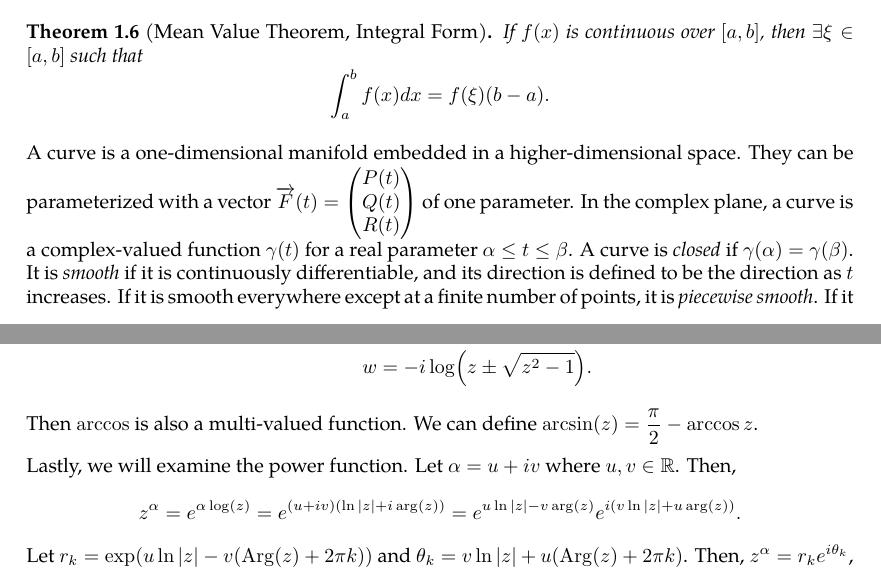
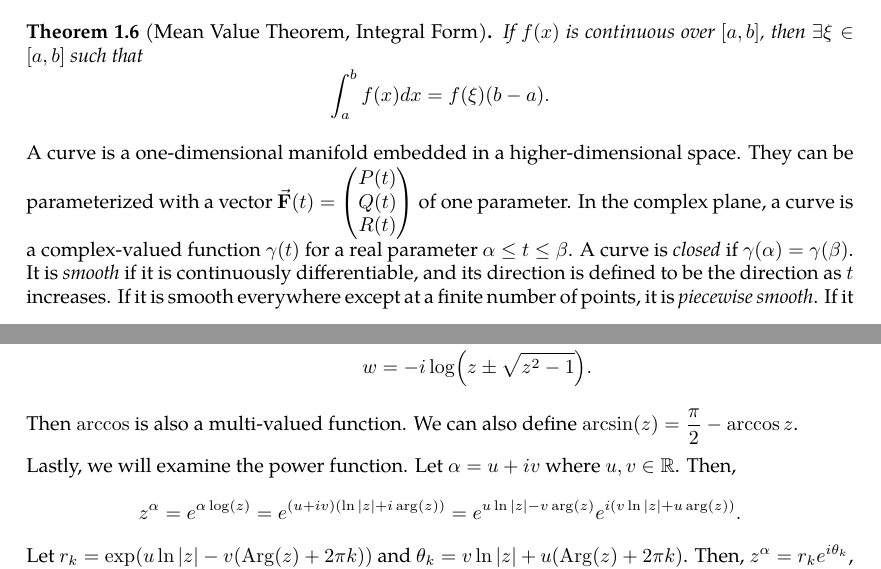
Before and after one commit to slipperking/complex-analysis-latex, a LaTeX document (main.tex): two parts of pages 5 and 17 of 52, joined at a grey line, cut so that both start at the same text. Compiled offline with pdfLaTeX.

Commit message:
overleaf_to_git (Mon Jun  9 10:33:33 2025 -0700): update main.tex from r9538 to r9552

```diff
--- a/main.tex
+++ b/main.tex
@@ -159,7 +159,7 @@ and \[\dv{x}(f(x)g(x))=f'(x)g(x)+f(x)g'(x)\] corresponds to \[\int f(x)g'(x)\ddx
 \begin{theorem}[Mean Value Theorem, Integral Form]
     If \(f(x)\) is continuous over \([a,b]\), then \(\exists \xi\in[a,b]\) such that \[\int_a^bf(x)dx=f(\xi)(b-a).\]
 \end{theorem}
-A curve is a one-dimensional manifold embedded in a higher-dimensional space. They can be parameterized with a vector \(\overrightarrow{F}(t)=\begin{pmatrix}
+A curve is a one-dimensional manifold embedded in a higher-dimensional space. They can be parameterized with a vector \(\va{F}(t)=\begin{pmatrix}
     P(t)\\Q(t)\\R(t)
 \end{pmatrix}\) of one parameter. In the complex plane, a curve is a complex-valued function \(\gamma(t)\) for a real parameter \(\alpha\leq t\leq\beta\). A curve is \textit{closed} if \(\gamma(\alpha)=\gamma(\beta)\). It is \textit{smooth} if it is continuously differentiable, and its direction is defined to be the direction as \(t\) increases. If it is smooth everywhere except at a finite number of points, it is \textit{piecewise smooth}. If it is of finite length, then the curve is said to be \textit{rectifiable}. Piecewise smooth curves are rectifiable. A curve is \textit{simple} if it is simple (non self-intersecting), or if \(\gamma\paren{t_1}=\gamma\paren{t_2}\) implies that \(t_1=t_2\). A simple closed curve is also called a \textit{Jordan curve}.
 \begin{theorem}[Jordan Curve Theorem]\label{thm:jordancurve}
@@ -429,7 +427,7 @@ Consider \(z=\frac{e^{iw}+e^{-iw}}{2}\). Then, \begin{align*}
     e^{iw}&=\frac{2z\pm\sqrt{4z^2-4}}{2}\\
     w&=-i\log(z\pm\sqrt{z^2-1}).
 \end{align*}
-Then \(\arccos\) is also a multi-valued function. We can define \(\arcsin(z)=\frac{\pi}{2}-\arccos{z}\).
+Then \(\arccos\) is also a multi-valued function. We can also define \(\arcsin(z)=\frac{\pi}{2}-\arccos{z}\).
 
 Lastly, we will examine the power function. Let \(\alpha=u+iv\) where \(u,v\in\mathbb{R}\). Then, \[z^\alpha=e^{\alpha\log(z)}=e^{(u+iv)\paren{\ln\abs{z}+i\arg\paren{z}}}=e^{u\ln\abs{z}-v\arg\paren{z}}e^{i\paren{v\ln\abs{z}+u\arg\paren{z}}}.\]
 Let \(r_k=\exp\paren{u\ln\abs{z}-v\paren{\Arg(z)+2\pi k}}\) and \(\theta_k=v\ln\abs{z}+u\paren{\Arg\paren{z}+2\pi k}\). Then, \(z^\alpha=r_ke^{i\theta_k}\), where \(k\in\mathbb{Z}\). Analyzing the coefficient of \(v\) in the exponent of \(r_k\), \(z^\alpha\) is multi-valued if \(v\neq0\).
```
Also changed, not shown: main.tex (6 more changed lines).
